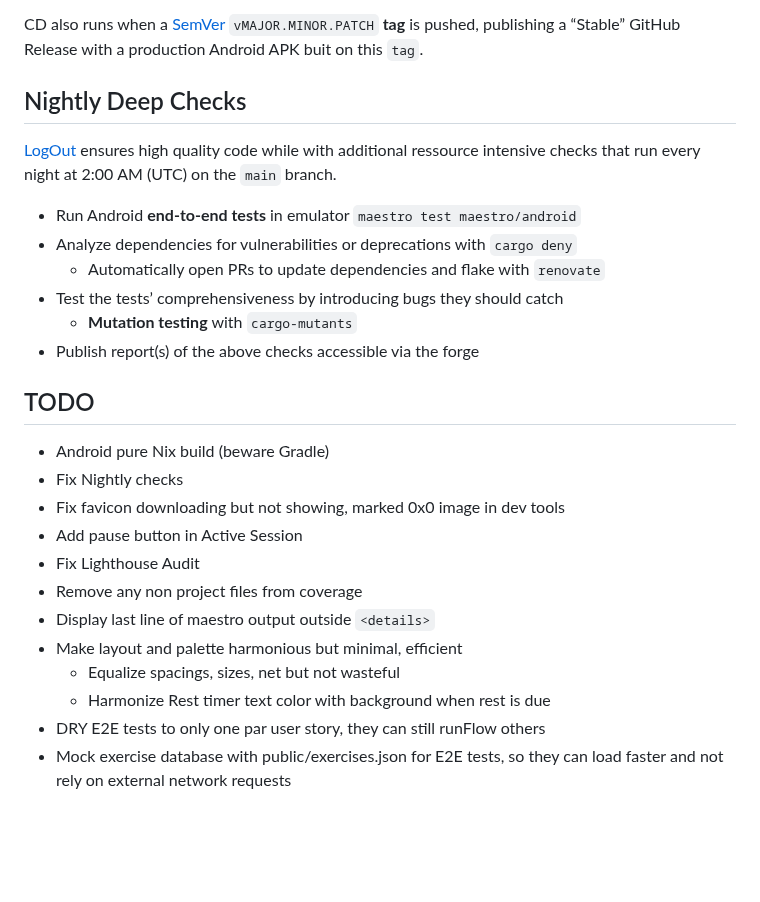
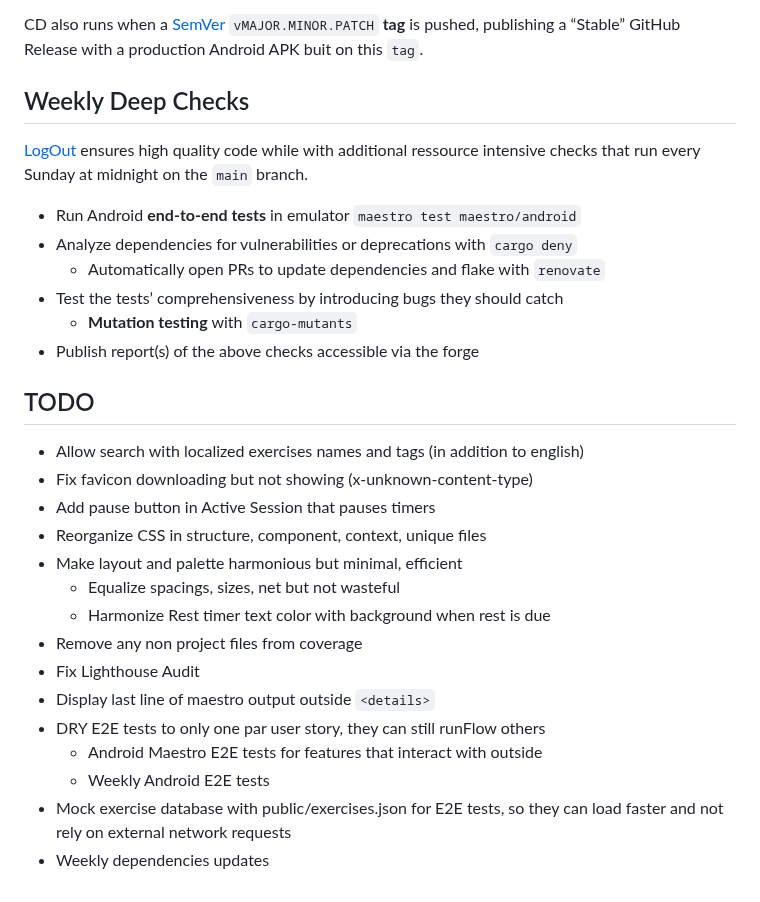
Before and after one commit to gfauredev/LogOut, a Markdown page: README.md, the part around the change. GitHub-like rendering; blank space fills up the shorter version.

Commit message:
doc: todo

```diff
--- a/README.md
+++ b/README.md
@@ -192,10 +192,10 @@ validated PRs), on standard Linux runners.
 CD also runs when a [SemVer] `vMAJOR.MINOR.PATCH` **tag** is pushed, publishing
 a “Stable” GitHub Release with a production Android APK buit on this `tag`.
 
-## Nightly Deep Checks
+## Weekly Deep Checks
 
 [LogOut] ensures high quality code while with additional ressource intensive
-checks that run every night at 2:00 AM (UTC) on the `main` branch.
+checks that run every Sunday at midnight on the `main` branch.
 
 - Run Android **end-to-end tests** in emulator `maestro test maestro/android`
 - Analyze dependencies for vulnerabilities or deprecations with `cargo deny`
@@ -206,19 +206,22 @@ checks that run every night at 2:00 AM (UTC) on the `main` branch.
 
 ## TODO
 
-- Android pure Nix build (beware Gradle)
-- Fix Nightly checks
-- Fix favicon downloading but not showing, marked 0x0 image in dev tools
-- Add pause button in Active Session
-- Fix Lighthouse Audit
-- Remove any non project files from coverage
-- Display last line of maestro output outside `<details>`
+- Allow search with localized exercises names and tags (in addition to english)
+- Fix favicon downloading but not showing (x-unknown-content-type)
+- Add pause button in Active Session that pauses timers
+- Reorganize CSS in structure, component, context, unique files
 - Make layout and palette harmonious but minimal, efficient
   - Equalize spacings, sizes, net but not wasteful
   - Harmonize Rest timer text color with background when rest is due
+- Remove any non project files from coverage
+- Fix Lighthouse Audit
+- Display last line of maestro output outside `<details>`
 - DRY E2E tests to only one par user story, they can still runFlow others
+  - Android Maestro E2E tests for features that interact with outside
+  - Weekly Android E2E tests
 - Mock exercise database with public/exercises.json for E2E tests, so they can
   load faster and not rely on external network requests
+- Weekly dependencies updates
 
 [LogOut]: https://gfauredev.github.io/LogOut
 [800+ exercises]: https://github.com/yuhonas/free-exercise-db
```
